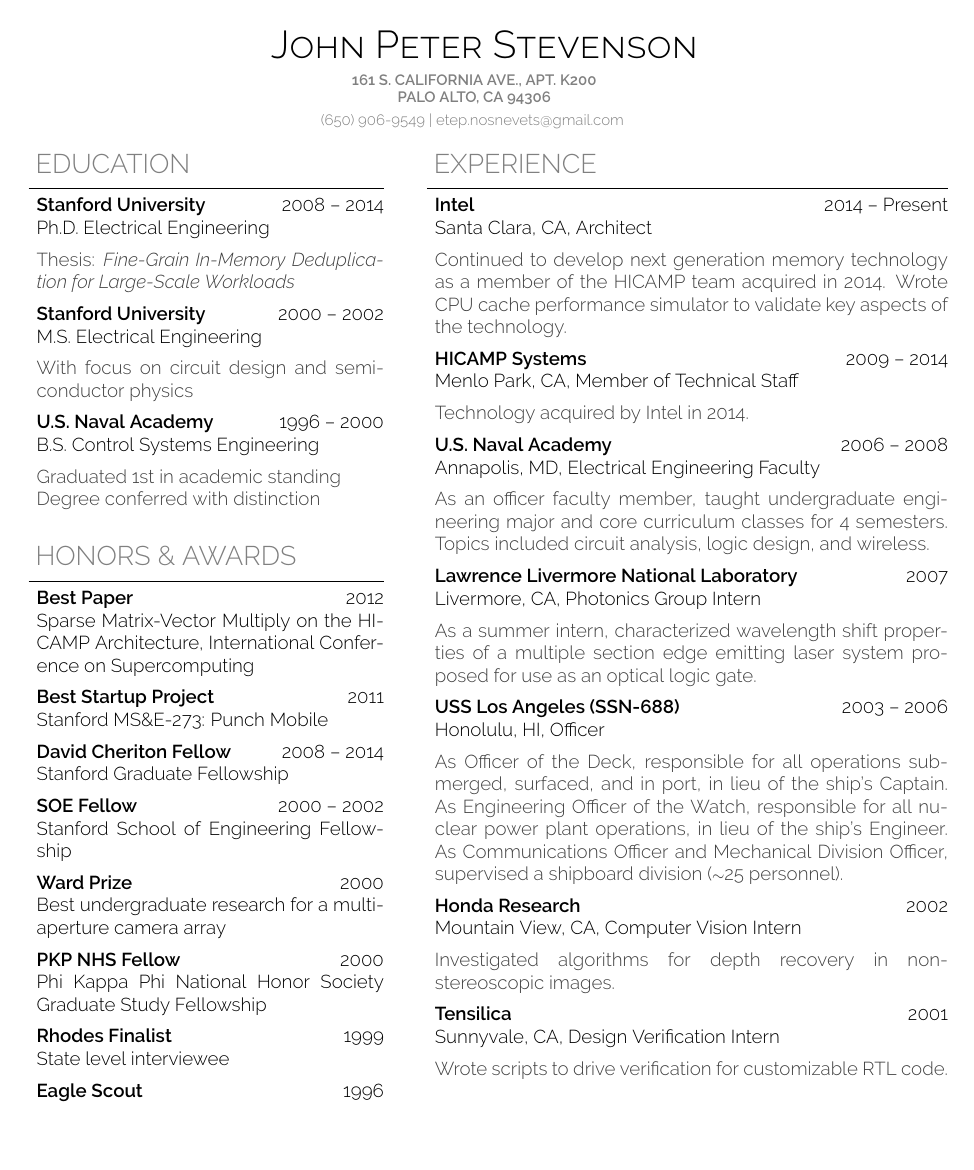
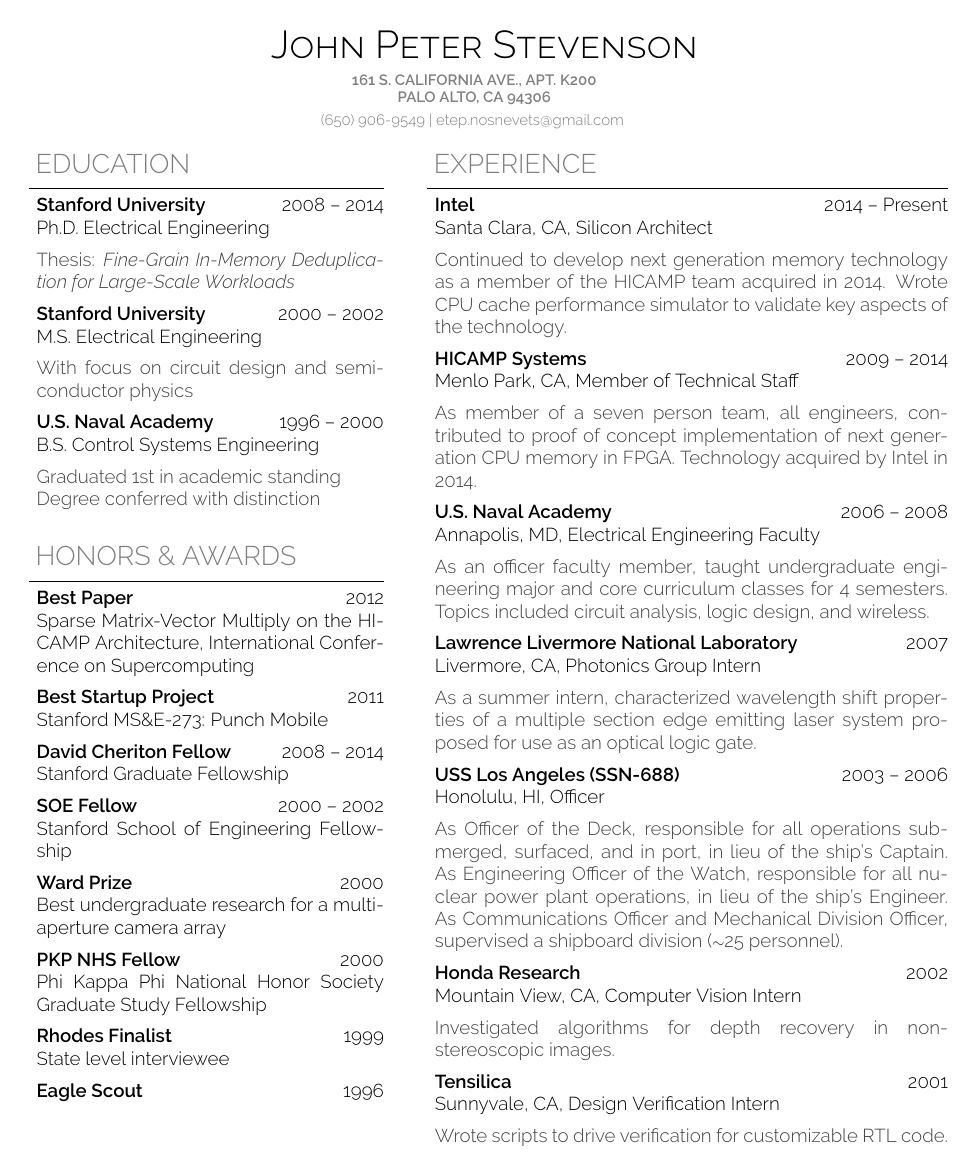
Before and after one commit to etep/resume, a LaTeX CV (tex/StevensonJohnPResume.tex): page 1 of 2. Compiled offline with pdfLaTeX.

Commit message:
tex: experience blurbs

```diff
--- a/tex/StevensonJohnPResume.tex
+++ b/tex/StevensonJohnPResume.tex
@@ -223,7 +223,7 @@
     \headertri
     {Intel}
     {2014 -- Present}
-    {Santa Clara, CA, Architect}
+    {Santa Clara, CA, Silicon Architect}
     \myitem{Continued to develop next generation memory technology as a member of the HICAMP team acquired in 2014.
             Wrote CPU cache performance simulator to validate key aspects of the technology.}
 
@@ -231,7 +231,8 @@
     {HICAMP Systems}
     {2009 -- 2014}
     {Menlo Park, CA, Member of Technical Staff}
-    \myitem{Technology acquired by Intel in 2014.}
+    \myitem{As member of a seven person team, all engineers, contributed to proof of concept implementation
+            of next generation CPU memory in FPGA. Technology acquired by Intel in 2014.}
 
     \headertri
     {U.S. Naval Academy}
```
